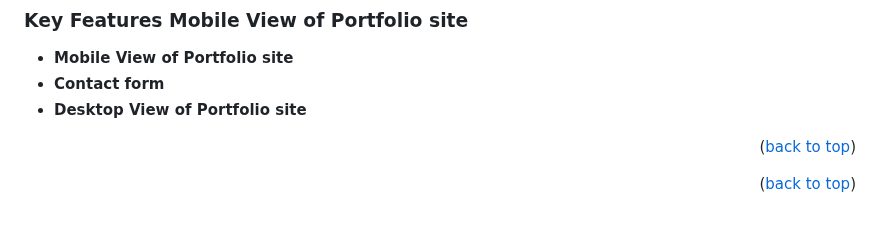
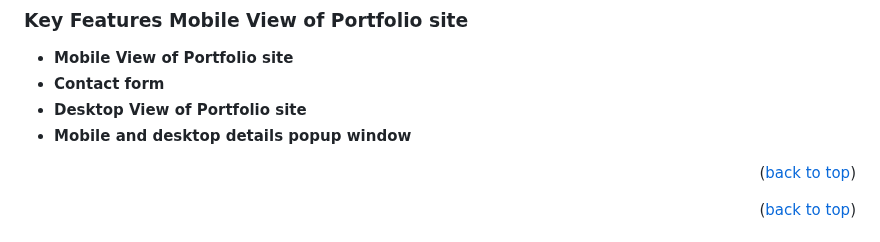
Before and after one commit to enocol/MobileFirst, a Markdown page: README.md, the part around the change. GitHub-like rendering.

```diff
--- a/README.md
+++ b/README.md
@@ -65,6 +65,7 @@
 - **Mobile View of Portfolio site**
 - **Contact form**
 - **Desktop View of Portfolio site**
+- **Mobile and desktop details popup window**
 
 <p align="right">(<a href="#readme-top">back to top</a>)</p>
 
```
